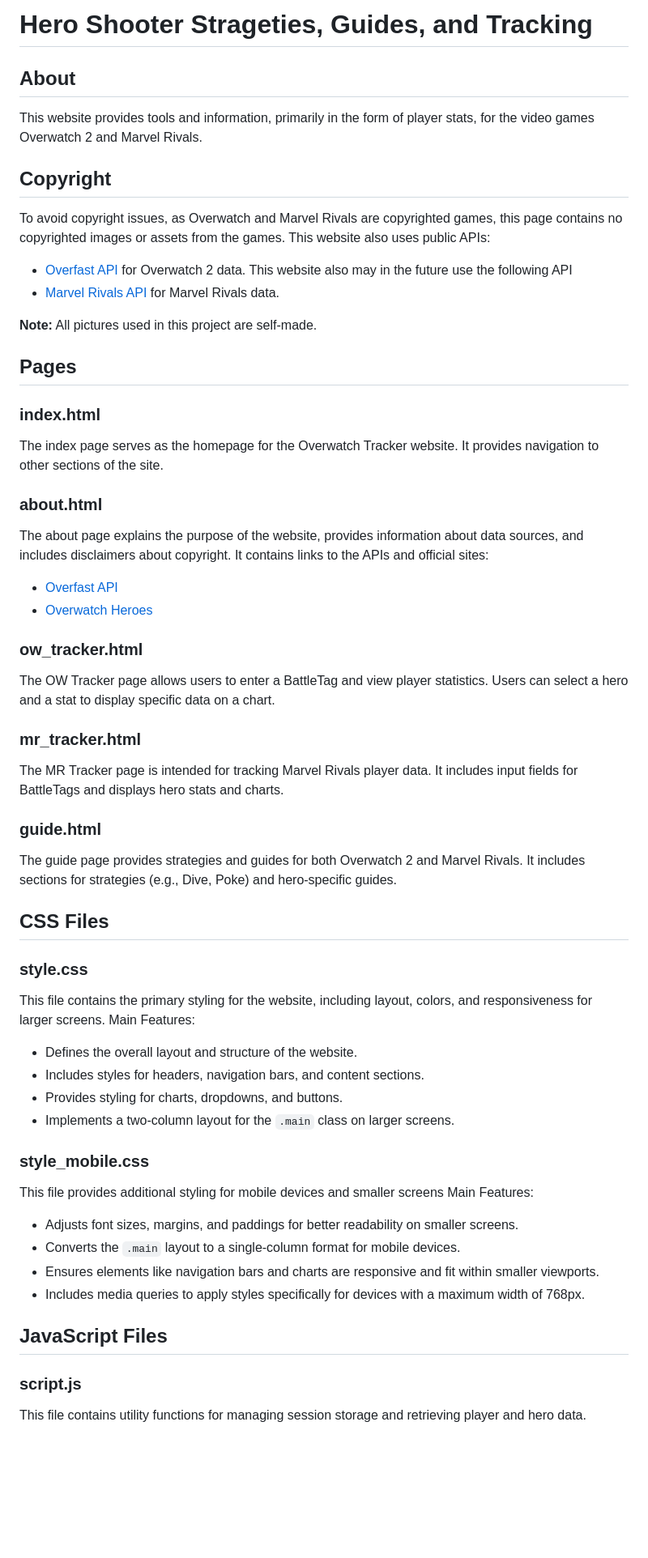
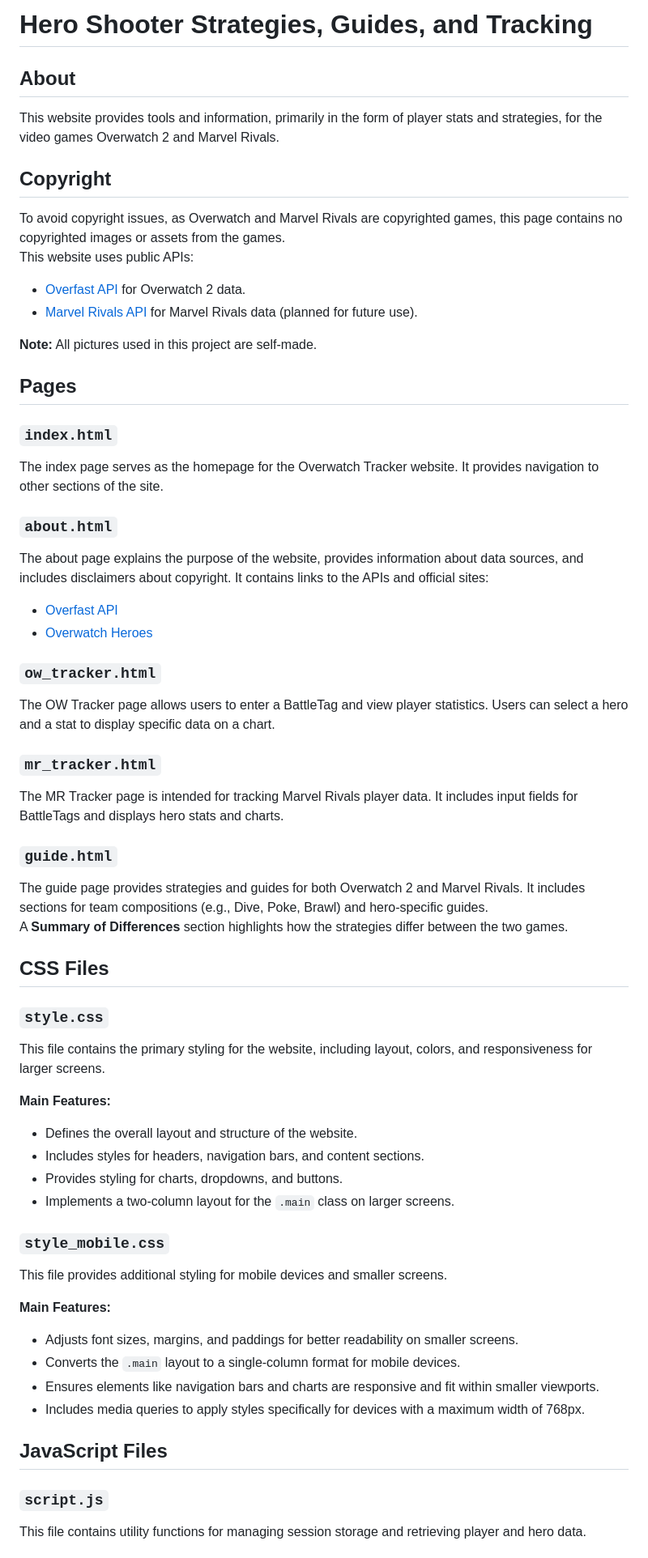
Before and after one commit to ethanlane1234/ethanlane1234, a Markdown page: README.md, the part around one of its changes. Shown at 81% size. Drawn GitHub-style; blank space fills up the shorter version.

```diff
--- a/README.md
+++ b/README.md
@@ -1,57 +1,60 @@
-# Hero Shooter Strageties, Guides, and Tracking
+# Hero Shooter Strategies, Guides, and Tracking
 
 ## About
 
-This website provides tools and information, primarily in the form of player stats, for the video games Overwatch 2 and Marvel Rivals.
+This website provides tools and information, primarily in the form of player stats and strategies, for the video games Overwatch 2 and Marvel Rivals.
 
 ## Copyright
 
 To avoid copyright issues, as Overwatch and Marvel Rivals are copyrighted games, this page contains no copyrighted images or assets from the games.
-This website also uses public APIs:
+This website uses public APIs:
 - [Overfast API](https://overfast-api.tekrop.fr/) for Overwatch 2 data.
-This website also may in the future use the following API
-- [Marvel Rivals API](https://mrapi.org/) for Marvel Rivals data.
+- [Marvel Rivals API](https://mrapi.org/) for Marvel Rivals data (planned for future use).
 
 **Note:** All pictures used in this project are self-made.
 
 ## Pages
 
-### index.html
+### `index.html`
 
 The index page serves as the homepage for the Overwatch Tracker website. It provides navigation to other sections of the site.
 
-### about.html
+### `about.html`
 
 The about page explains the purpose of the website, provides information about data sources, and includes disclaimers about copyright. It contains links to the APIs and official sites:
 - [Overfast API](https://overfast-api.tekrop.fr/)
 - [Overwatch Heroes](https://overwatch.blizzard.com/en-us/heroes/)
 
-### ow_tracker.html
+### `ow_tracker.html`
 
 The OW Tracker page allows users to enter a BattleTag and view player statistics. Users can select a hero and a stat to display specific data on a chart.
 
-### mr_tracker.html
+### `mr_tracker.html`
 
 The MR Tracker page is intended for tracking Marvel Rivals player data. It includes input fields for BattleTags and displays hero stats and charts.
 
-### guide.html
+### `guide.html`
 
-The guide page provides strategies and guides for both Overwatch 2 and Marvel Rivals. It includes sections for strategies (e.g., Dive, Poke) and hero-specific guides.
+The guide page provides strategies and guides for both Overwatch 2 and Marvel Rivals. It includes sections for team compositions (e.g., Dive, Poke, Brawl) and hero-specific guides.
+A **Summary of Differences** section highlights how the strategies differ between the two games.
 
 ## CSS Files
 
-### style.css
+### `style.css`
 
-This file contains the primary styling for the website, including layout, colors, and responsiveness for larger screens. Main Features:
+This file contains the primary styling for the website, including layout, colors, and responsiveness for larger screens.
+
+**Main Features:**
 - Defines the overall layout and structure of the website.
 - Includes styles for headers, navigation bars, and content sections.
 - Provides styling for charts, dropdowns, and buttons.
 - Implements a two-column layout for the `.main` class on larger screens.
 
-### style_mobile.css
+### `style_mobile.css`
 
-This file provides additional styling for mobile devices and smaller screens
-Main Features:
+This file provides additional styling for mobile devices and smaller screens.
+
+**Main Features:**
 - Adjusts font sizes, margins, and paddings for better readability on smaller screens.
 - Converts the `.main` layout to a single-column format for mobile devices.
 - Ensures elements like navigation bars and charts are responsive and fit within smaller viewports.
@@ -59,7 +62,7 @@ Main Features:
 
 ## JavaScript Files
 
-### script.js
+### `script.js`
 
 This file contains utility functions for managing session storage and retrieving player and hero data.
 
```
Also changed, not shown: other parts of README.md (+13 -28 lines).
